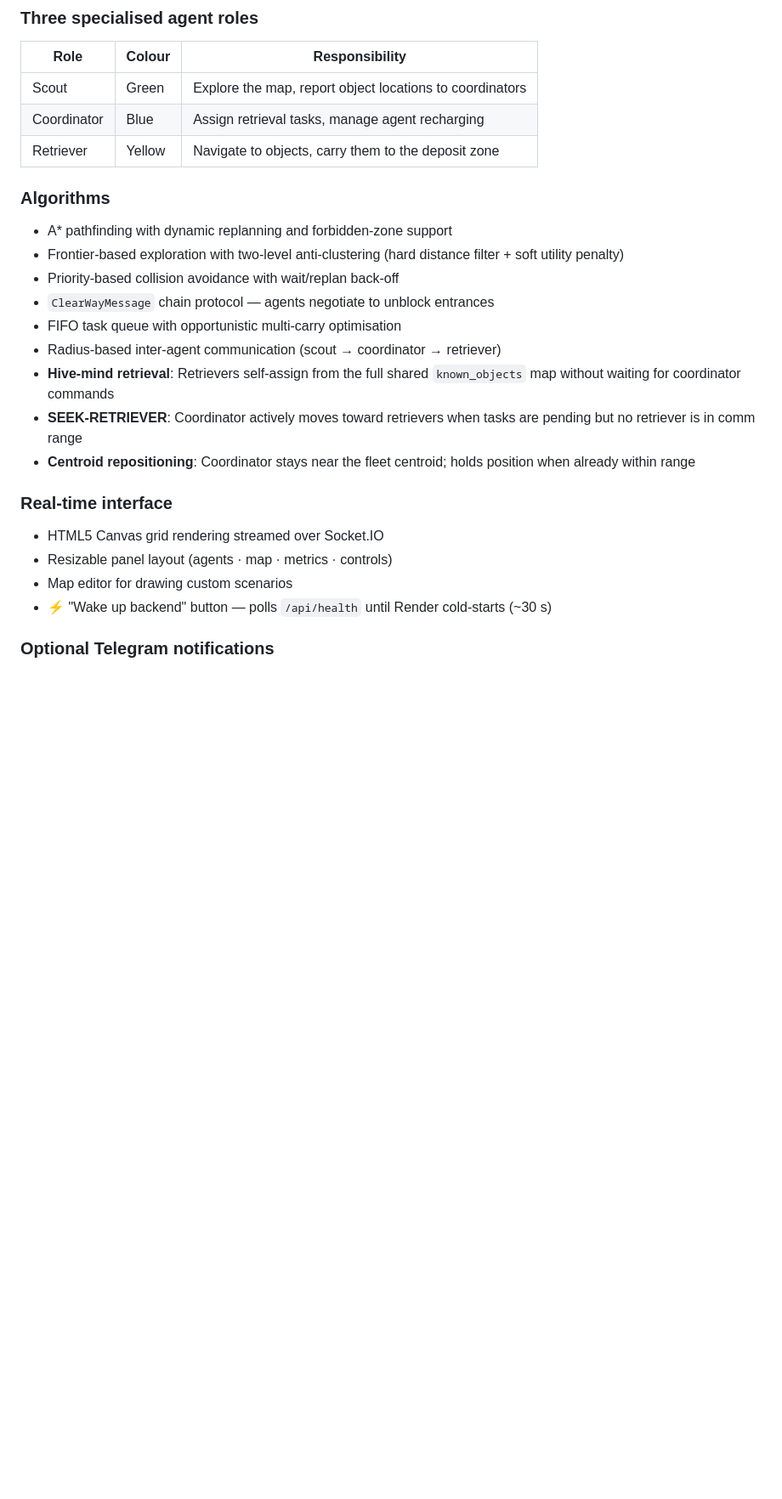
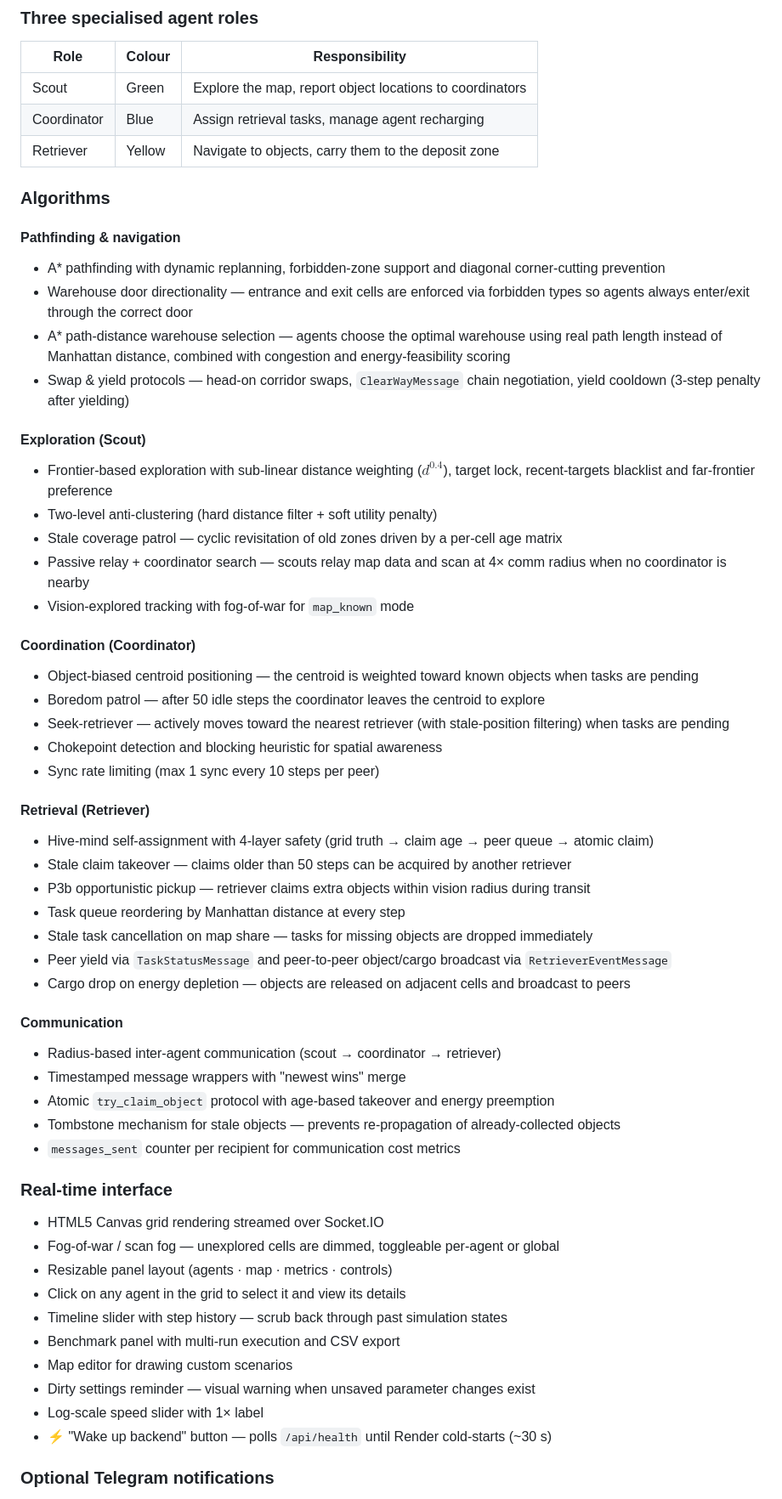
Before and after one commit to GiuseppeBellamacina/Warehouse-Swarm-Intelligence-System, a Markdown page: README.md, the part around one of its changes. Shown at 85% size. Drawn GitHub-style; blank space fills up the shorter version.

Commit message:
docs(README): update README

```diff
--- a/README.md
+++ b/README.md
@@ -14,27 +14,64 @@ A real-time swarm intelligence simulation where autonomous agents cooperate to e
 
 | Role        | Colour | Responsibility                                           |
 | ----------- | ------ | -------------------------------------------------------- |
-| Scout       | Green | Explore the map, report object locations to coordinators |
-| Coordinator | Blue | Assign retrieval tasks, manage agent recharging          |
+| Scout       | Green  | Explore the map, report object locations to coordinators |
+| Coordinator | Blue   | Assign retrieval tasks, manage agent recharging          |
 | Retriever   | Yellow | Navigate to objects, carry them to the deposit zone      |
 
 ### Algorithms
 
-- A\* pathfinding with dynamic replanning and forbidden-zone support
-- Frontier-based exploration with two-level anti-clustering (hard distance filter + soft utility penalty)
-- Priority-based collision avoidance with wait/replan back-off
-- `ClearWayMessage` chain protocol — agents negotiate to unblock entrances
-- FIFO task queue with opportunistic multi-carry optimisation
+#### Pathfinding & navigation
+
+- A\* pathfinding with dynamic replanning, forbidden-zone support and diagonal corner-cutting prevention
+- Warehouse door directionality — entrance and exit cells are enforced via forbidden types so agents always enter/exit through the correct door
+- A\* path-distance warehouse selection — agents choose the optimal warehouse using real path length instead of Manhattan distance, combined with congestion and energy-feasibility scoring
+- Swap & yield protocols — head-on corridor swaps, `ClearWayMessage` chain negotiation, yield cooldown (3-step penalty after yielding)
+
+#### Exploration (Scout)
+
+- Frontier-based exploration with sub-linear distance weighting ($d^{0.4}$), target lock, recent-targets blacklist and far-frontier preference
+- Two-level anti-clustering (hard distance filter + soft utility penalty)
+- Stale coverage patrol — cyclic revisitation of old zones driven by a per-cell age matrix
+- Passive relay + coordinator search — scouts relay map data and scan at 4× comm radius when no coordinator is nearby
+- Vision-explored tracking with fog-of-war for `map_known` mode
+
+#### Coordination (Coordinator)
+
+- Object-biased centroid positioning — the centroid is weighted toward known objects when tasks are pending
+- Boredom patrol — after 50 idle steps the coordinator leaves the centroid to explore
+- Seek-retriever — actively moves toward the nearest retriever (with stale-position filtering) when tasks are pending
+- Chokepoint detection and blocking heuristic for spatial awareness
+- Sync rate limiting (max 1 sync every 10 steps per peer)
+
+#### Retrieval (Retriever)
+
+- Hive-mind self-assignment with 4-layer safety (grid truth → claim age → peer queue → atomic claim)
+- Stale claim takeover — claims older than 50 steps can be acquired by another retriever
+- P3b opportunistic pickup — retriever claims extra objects within vision radius during transit
+- Task queue reordering by Manhattan distance at every step
+- Stale task cancellation on map share — tasks for missing objects are dropped immediately
+- Peer yield via `TaskStatusMessage` and peer-to-peer object/cargo broadcast via `RetrieverEventMessage`
+- Cargo drop on energy depletion — objects are released on adjacent cells and broadcast to peers
+
+#### Communication
+
 - Radius-based inter-agent communication (scout → coordinator → retriever)
-- **Hive-mind retrieval**: Retrievers self-assign from the full shared `known_objects` map without waiting for coordinator commands
-- **SEEK-RETRIEVER**: Coordinator actively moves toward retrievers when tasks are pending but no retriever is in comm range
-- **Centroid repositioning**: Coordinator stays near the fleet centroid; holds position when already within range
+- Timestamped message wrappers with "newest wins" merge
+- Atomic `try_claim_object` protocol with age-based takeover and energy preemption
+- Tombstone mechanism for stale objects — prevents re-propagation of already-collected objects
+- `messages_sent` counter per recipient for communication cost metrics
 
 ### Real-time interface
 
 - HTML5 Canvas grid rendering streamed over Socket.IO
+- Fog-of-war / scan fog — unexplored cells are dimmed, toggleable per-agent or global
 - Resizable panel layout (agents · map · metrics · controls)
+- Click on any agent in the grid to select it and view its details
+- Timeline slider with step history — scrub back through past simulation states
+- Benchmark panel with multi-run execution and CSV export
 - Map editor for drawing custom scenarios
+- Dirty settings reminder — visual warning when unsaved parameter changes exist
+- Log-scale speed slider with 1× label
 - ⚡ "Wake up backend" button — polls `/api/health` until Render cold-starts (~30 s)
 
 ### Optional Telegram notifications
```
Also changed, not shown: other parts of README.md (+33 -2 lines).
